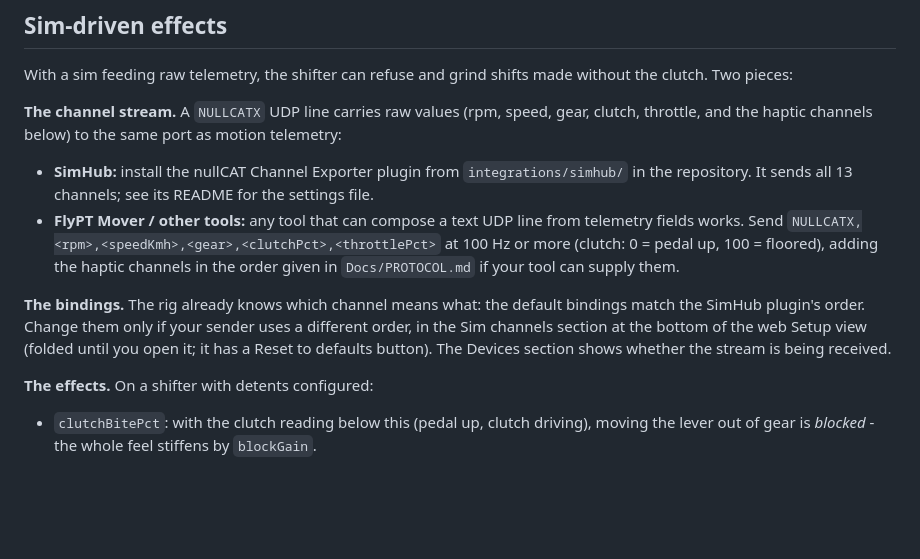
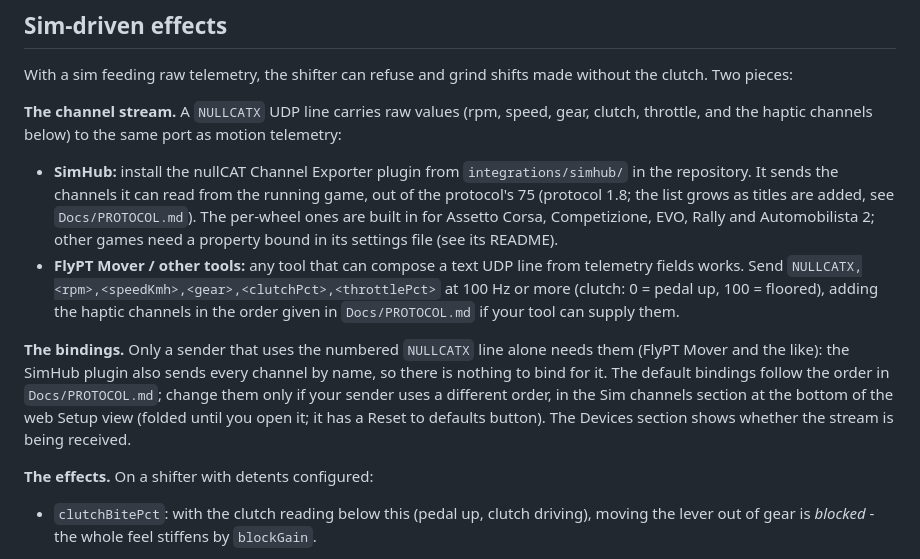
Before and after one commit to crossthenoughts/nullCAT, a Markdown page: Docs/DEVICES.md, the part around the change. Rendered like a GitHub page; blank space fills up the shorter version.

Commit message:
Docs: what the SimHub plugin sends (75 channels at protocol 1.8), bindings only for numbered senders
Co-Authored-By: Claude Opus 5.5 <noreply@anthropic.com>

```diff
--- a/Docs/DEVICES.md
+++ b/Docs/DEVICES.md
@@ -70,8 +70,12 @@ speed, gear, clutch, throttle, and the haptic channels below) to the
 same port as motion telemetry:
 
 - **SimHub:** install the nullCAT Channel Exporter plugin from
-  `integrations/simhub/` in the repository. It sends all 13 channels;
-  see its README for the settings file.
+  `integrations/simhub/` in the repository. It sends the channels it can
+  read from the running game, out of the protocol's 75 (protocol 1.8;
+  the list grows as titles are added, see `Docs/PROTOCOL.md`). The
+  per-wheel ones are built in for Assetto Corsa, Competizione, EVO, Rally
+  and Automobilista 2; other games need a property bound in its settings
+  file (see its README).
 - **FlyPT Mover / other tools:** any tool that can compose a text UDP
   line from telemetry fields works. Send
   `NULLCATX,<rpm>,<speedKmh>,<gear>,<clutchPct>,<throttlePct>` at
@@ -79,12 +83,14 @@ same port as motion telemetry:
   haptic channels in the order given in `Docs/PROTOCOL.md` if your
   tool can supply them.
 
-**The bindings.** The rig already knows which channel means what: the
-default bindings match the SimHub plugin's order. Change them only if
+**The bindings.** Only a sender that uses the numbered `NULLCATX` line
+alone needs them (FlyPT Mover and the like): the SimHub plugin also sends
+every channel by name, so there is nothing to bind for it. The default
+bindings follow the order in `Docs/PROTOCOL.md`; change them only if
 your sender uses a different order, in the Sim channels section at the
 bottom of the web Setup view (folded until you open it; it has a Reset
-to defaults button). The Devices section
-shows whether the stream is being received.
+to defaults button). The Devices section shows whether the stream is
+being received.
 
 **The effects.** On a shifter with detents configured:
 
```
Also changed, not shown: 1 other file.
